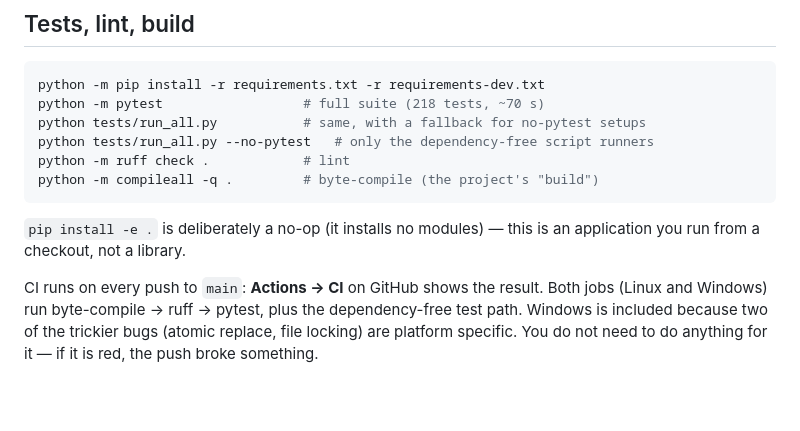
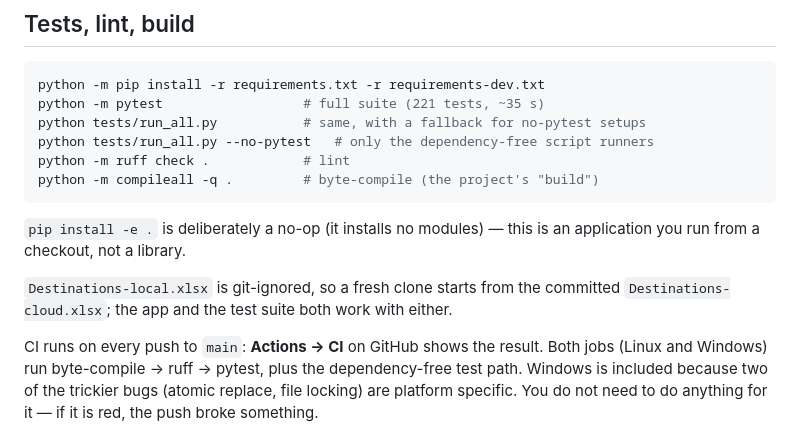
Before and after one commit to tho-1/TravelPlaner, a Markdown page: README.md, the part around the change. Rendered like a GitHub page; blank space fills up the shorter version.

````diff
--- a/README.md
+++ b/README.md
@@ -68,7 +68,7 @@ instead of silently forgetting your changes.
 
 ```powershell
 python -m pip install -r requirements.txt -r requirements-dev.txt
-python -m pytest                  # full suite (218 tests, ~70 s)
+python -m pytest                  # full suite (221 tests, ~35 s)
 python tests/run_all.py           # same, with a fallback for no-pytest setups
 python tests/run_all.py --no-pytest   # only the dependency-free script runners
 python -m ruff check .            # lint
@@ -77,6 +77,10 @@ python -m compileall -q .         # byte-compile (the project's "build")
 
 `pip install -e .` is deliberately a no-op (it installs no modules) — this is
 an application you run from a checkout, not a library.
+
+`Destinations-local.xlsx` is git-ignored, so a fresh clone starts from the
+committed `Destinations-cloud.xlsx`; the app and the test suite both work with
+either.
 
 CI runs on every push to `main`: **Actions → CI** on GitHub shows the result.
 Both jobs (Linux and Windows) run byte-compile → ruff → pytest, plus the
````
Also changed, not shown: PLAN.md (+26 -7 lines).
